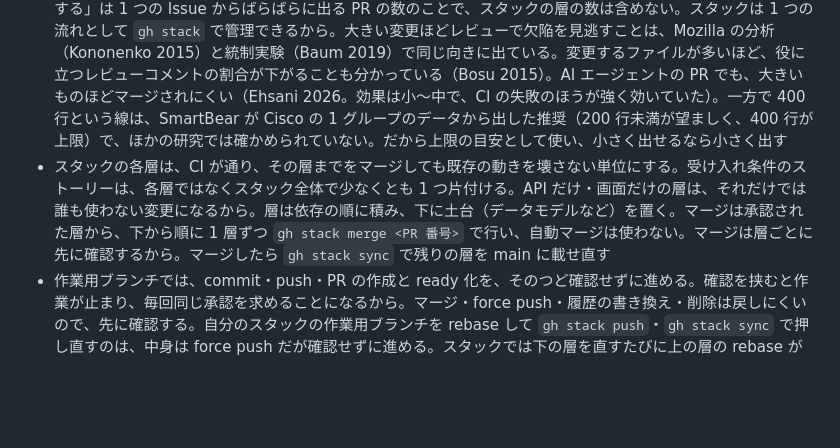
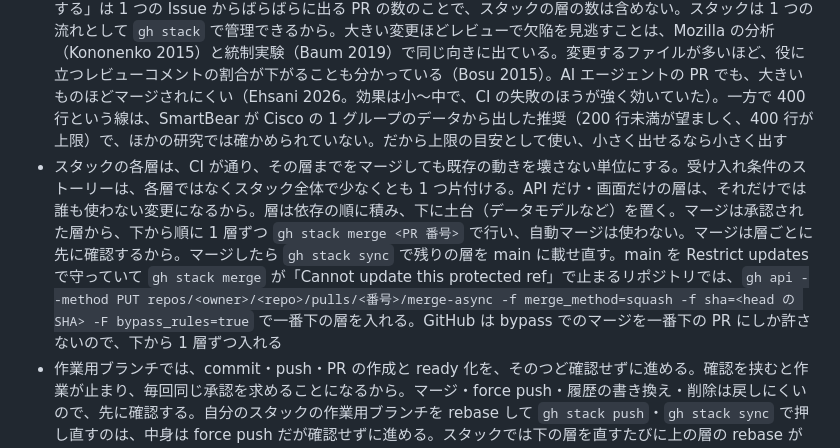
Before and after one commit to sanojimaru/dotfiles, a Markdown page: agents/AGENTS.md, the part around the change. Rendered like a GitHub page; blank space fills up the shorter version.

Commit message:
Document merging stacks with protected main (#45)

```diff
--- a/agents/AGENTS.md
+++ b/agents/AGENTS.md
@@ -90,7 +90,7 @@ Claude Code (`~/.claude/CLAUDE.md`) と Codex (`~/.codex/AGENTS.md`) の両方
 大きな目的ごとに Issue を1つ立て、その目的・完了の状態・計画（やることと順序）を本文に書く。計画の運用もその Issue でする。途中で見つかった作業や前提の変化は、新しい Issue を立てずに本文の計画を書き換える。Issue や PR が増えると、行き来と閉じ忘れの管理が増えるうえ、計画と進み具合を1か所で見られなくなるから。
 - 完了の状態（受け入れ条件）は、利用者のストーリー（「〜として、〜したい」）ごとに束ね、その下に観測できる確認項目を置く。検査項目を並べるだけだと、誰の何が解決したら終わりなのかが読めない。そうなると、項目を全部満たしても目的を外しうる。CI が通るといった全作業に共通の決まりは、ストーリーに入れず別に並べる
 - PR は実測で割る。作業の途中で `git diff --stat` を見て、手で書いた変更行が 400 行を超えたら、CI が通る位置で区切る。区切った PR は GitHub のスタックド PR（`gh stack`）で積み、下の PR のマージを待たずに上の層の作業を続ける。削除だけの行・生成物（lock ファイル・dist など）・機械的な置換（リネーム・一括整形）は数えない。400 行に届かなくても、互いに関係ない変更が混ざっていたら層を分ける。見出しの「PR は少なくする」は 1 つの Issue からばらばらに出る PR の数のことで、スタックの層の数は含めない。スタックは 1 つの流れとして `gh stack` で管理できるから。大きい変更ほどレビューで欠陥を見逃すことは、Mozilla の分析（Kononenko 2015）と統制実験（Baum 2019）で同じ向きに出ている。変更するファイルが多いほど、役に立つレビューコメントの割合が下がることも分かっている（Bosu 2015）。AI エージェントの PR でも、大きいものほどマージされにくい（Ehsani 2026。効果は小〜中で、CI の失敗のほうが強く効いていた）。一方で 400 行という線は、SmartBear が Cisco の 1 グループのデータから出した推奨（200 行未満が望ましく、400 行が上限）で、ほかの研究では確かめられていない。だから上限の目安として使い、小さく出せるなら小さく出す
-- スタックの各層は、CI が通り、その層までをマージしても既存の動きを壊さない単位にする。受け入れ条件のストーリーは、各層ではなくスタック全体で少なくとも 1 つ片付ける。API だけ・画面だけの層は、それだけでは誰も使わない変更になるから。層は依存の順に積み、下に土台（データモデルなど）を置く。マージは承認された層から、下から順に 1 層ずつ `gh stack merge <PR 番号>` で行い、自動マージは使わない。マージは層ごとに先に確認するから。マージしたら `gh stack sync` で残りの層を main に載せ直す
+- スタックの各層は、CI が通り、その層までをマージしても既存の動きを壊さない単位にする。受け入れ条件のストーリーは、各層ではなくスタック全体で少なくとも 1 つ片付ける。API だけ・画面だけの層は、それだけでは誰も使わない変更になるから。層は依存の順に積み、下に土台（データモデルなど）を置く。マージは承認された層から、下から順に 1 層ずつ `gh stack merge <PR 番号>` で行い、自動マージは使わない。マージは層ごとに先に確認するから。マージしたら `gh stack sync` で残りの層を main に載せ直す。main を Restrict updates で守っていて `gh stack merge` が「Cannot update this protected ref」で止まるリポジトリでは、`gh api --method PUT repos/<owner>/<repo>/pulls/<番号>/merge-async -f merge_method=squash -f sha=<head の SHA> -F bypass_rules=true` で一番下の層を入れる。GitHub は bypass でのマージを一番下の PR にしか許さないので、下から 1 層ずつ入れる
 - 作業用ブランチでは、commit・push・PR の作成と ready 化を、そのつど確認せずに進める。確認を挟むと作業が止まり、毎回同じ承認を求めることになるから。マージ・force push・履歴の書き換え・削除は戻しにくいので、先に確認する。自分のスタックの作業用ブランチを rebase して `gh stack push`・`gh stack sync` で押し直すのは、中身は force push だが確認せずに進める。スタックでは下の層を直すたびに上の層の rebase が要り、毎回止めると積む意味がなくなるから
 - 1 つのスタックで `gh stack` を打つのは、同時には 1 セッション（持ち主）だけにする。`gh stack sync`・`gh stack push` は fetch した直後のリモートを基準に force push するので、別のセッションが同じブランチへ押したコミットを警告なしで上書きする。別のセッションに層を任せるときは、そのセッションは `gh stack` を使わずに自分の層のブランチを普通に push して PR を作る。持ち主がそのブランチを rebase したら、`git fetch` のあと `git rebase origin/<ブランチ>` で追いついてから押す（force push はしない）。取り込むのは持ち主が `gh stack link <スタック番号> <PR 番号>` → `gh stack sync` で行う
 
```
